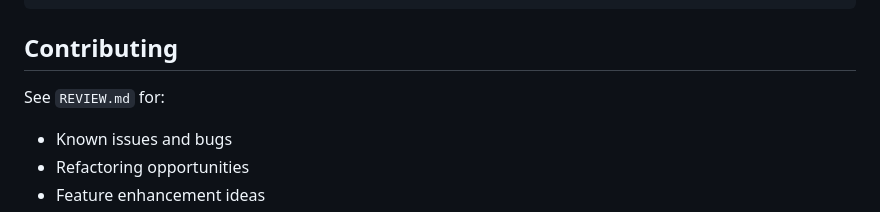
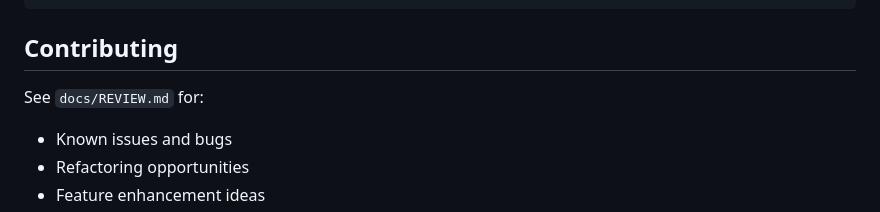
Before and after one commit to rndmzd/laser-turret, a Markdown page: README.md, the part around the change. GitHub-like rendering.

```diff
--- a/README.md
+++ b/README.md
@@ -333,7 +333,7 @@ laser-turret/
 
 ## Contributing
 
-See `REVIEW.md` for:
+See `docs/REVIEW.md` for:
 
 - Known issues and bugs
 - Refactoring opportunities
```
Also changed, not shown: docs/TENSORFLOW_QUICKSTART.md (+3 -3 lines).
